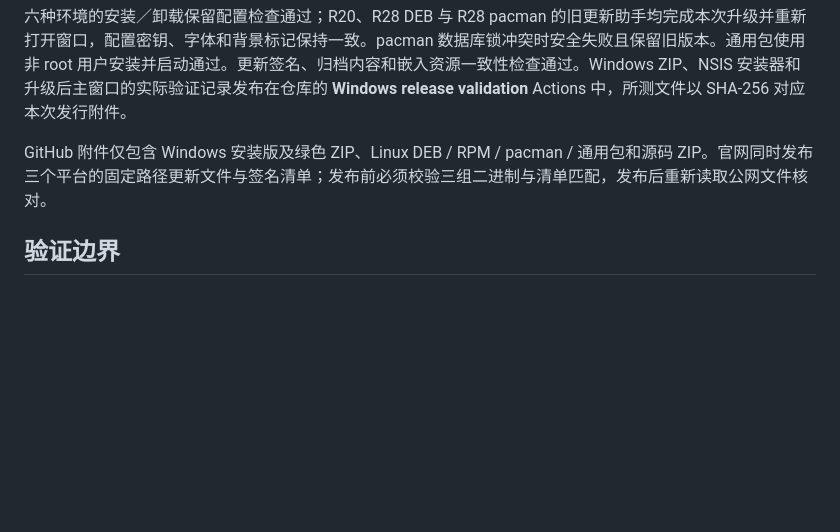
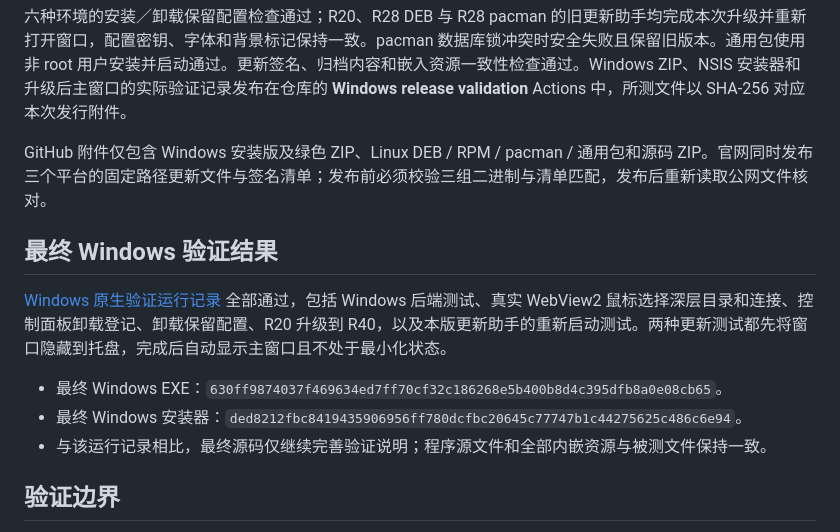
Before and after one commit to BitsFlowCloud/DengShell, a Markdown page: build/FUNCTIONAL-AUDIT-r40.md, the part around the change. GitHub-like rendering; blank space fills up the shorter version.

Commit message:
Record passing R40 Windows installer, tray update and UI validation

```diff
--- a/build/FUNCTIONAL-AUDIT-r40.md
+++ b/build/FUNCTIONAL-AUDIT-r40.md
@@ -23,6 +23,14 @@ Linux 以 Ubuntu 22.04 / glibc 2.35 构建。在 Ubuntu 22.04、Ubuntu 24.04、D
 
 GitHub 附件仅包含 Windows 安装版及绿色 ZIP、Linux DEB / RPM / pacman / 通用包和源码 ZIP。官网同时发布三个平台的固定路径更新文件与签名清单；发布前必须校验三组二进制与清单匹配，发布后重新读取公网文件核对。
 
+## 最终 Windows 验证结果
+
+[Windows 原生验证运行记录](https://github.com/BitsFlowCloud/DengShell/actions/runs/34863710447) 全部通过，包括 Windows 后端测试、真实 WebView2 鼠标选择深层目录和连接、控制面板卸载登记、卸载保留配置、R20 升级到 R40，以及本版更新助手的重新启动测试。两种更新测试都先将窗口隐藏到托盘，完成后自动显示主窗口且不处于最小化状态。
+
+- 最终 Windows EXE：`630ff9874037f469634ed7ff70cf32c186268e5b400b8d4c395dfb8a0e08cb65`。
+- 最终 Windows 安装器：`ded8212fbc8419435906956ff780dcfbc20645c77747b1c44275625c486c6e94`。
+- 与该运行记录相比，最终源码仅继续完善验证说明；程序源文件和全部内嵌资源与被测文件保持一致。
+
 ## 验证边界
 
 Linux 为 X11 / 软件渲染容器，不能代表所有实体显卡、Wayland、托盘、缩放和桌面 polkit 授权代理。Windows 验证在 GitHub Windows 运行器进行，不能代表每台 Windows 10 / 11 实体电脑或所有安全软件。没有生成或声称验证 macOS、ARM、32 位或 musl 客户端。测试只使用独立配置及临时 SSH 密钥，不覆盖实际用户数据。
```
